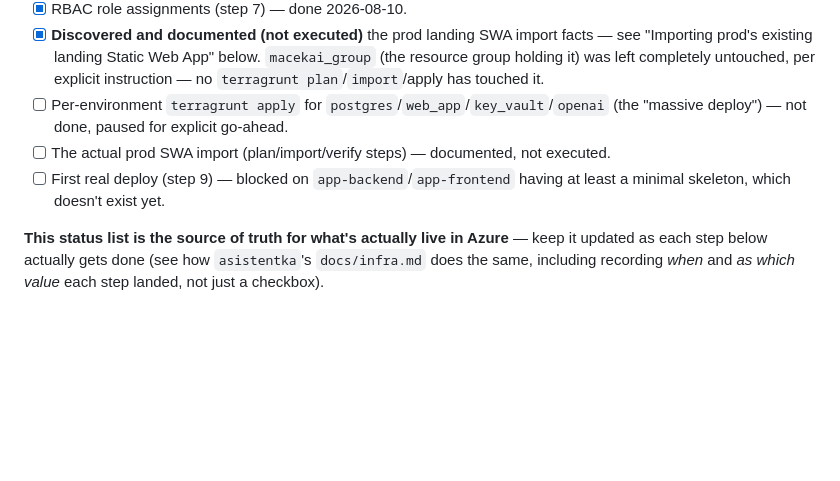
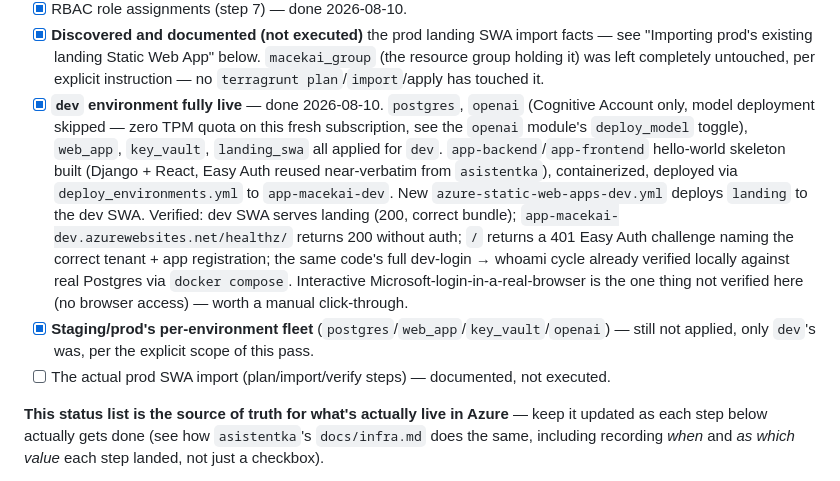
Before and after one commit to KarelMacek/macekai, a Markdown page: infra/README.md, the part around the change. Rendered like a GitHub page; blank space fills up the shorter version.

```diff
--- a/infra/README.md
+++ b/infra/README.md
@@ -14,9 +14,9 @@ Terraform + Terragrunt, adapted from a working sibling project (`asistentka`)
 - [x] **Prerequisite** resource groups + shared ACR (step 6, partial — NOT the full per-environment fleet) — done 2026-08-10. `macekai-dev`, `macekai-staging`, `macekai-prod`, `macekai-shared` resource groups + `acrmacekai` (Basic) all created via `terragrunt apply`, applied in parallel, all confirmed via `az group list`/`az acr list`. Postgres/App Service/Key Vault/OpenAI for each environment are **still unapplied** — that's the deliberately-deferred "massive deploy," pending explicit go-ahead.
 - [x] RBAC role assignments (step 7) — done 2026-08-10.
 - [x] **Discovered and documented (not executed)** the prod landing SWA import facts — see "Importing prod's existing landing Static Web App" below. `macekai_group` (the resource group holding it) was left completely untouched, per explicit instruction — no `terragrunt plan`/`import`/apply has touched it.
-- [ ] Per-environment `terragrunt apply` for `postgres`/`web_app`/`key_vault`/`openai` (the "massive deploy") — not done, paused for explicit go-ahead.
+- [x] **`dev` environment fully live** — done 2026-08-10. `postgres`, `openai` (Cognitive Account only, model deployment skipped — zero TPM quota on this fresh subscription, see the `openai` module's `deploy_model` toggle), `web_app`, `key_vault`, `landing_swa` all applied for `dev`. `app-backend`/`app-frontend` hello-world skeleton built (Django + React, Easy Auth reused near-verbatim from `asistentka`), containerized, deployed via `deploy_environments.yml` to `app-macekai-dev`. New `azure-static-web-apps-dev.yml` deploys `landing` to the dev SWA. Verified: dev SWA serves landing (200, correct bundle); `app-macekai-dev.azurewebsites.net/healthz/` returns 200 without auth; `/` returns a 401 Easy Auth challenge naming the correct tenant + app registration; the same code's full dev-login → whoami cycle already verified locally against real Postgres via `docker compose`. Interactive Microsoft-login-in-a-real-browser is the one thing not verified here (no browser access) — worth a manual click-through.
+- [x] **Staging/prod's per-environment fleet** (`postgres`/`web_app`/`key_vault`/`openai`) — still not applied, only `dev`'s was, per the explicit scope of this pass.
 - [ ] The actual prod SWA import (plan/import/verify steps) — documented, not executed.
-- [ ] First real deploy (step 9) — blocked on `app-backend`/`app-frontend` having at least a minimal skeleton, which doesn't exist yet.
 
 **This status list is the source of truth for what's actually live in Azure** — keep it updated as each step below actually gets done (see how `asistentka`'s `docs/infra.md` does the same, including recording *when* and *as which value* each step landed, not just a checkbox).
 
```
Also changed, not shown: CLAUDE.md (+18 -13 lines).
